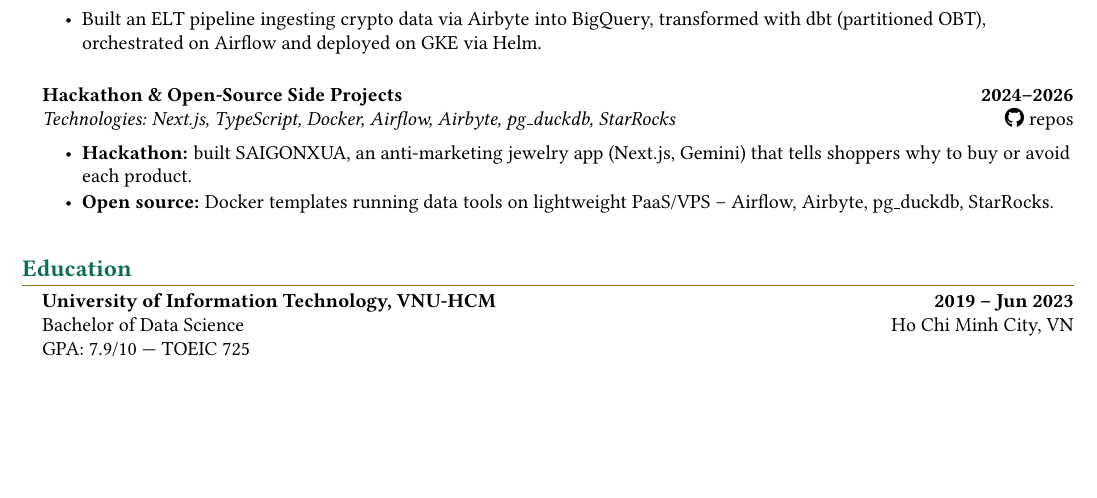
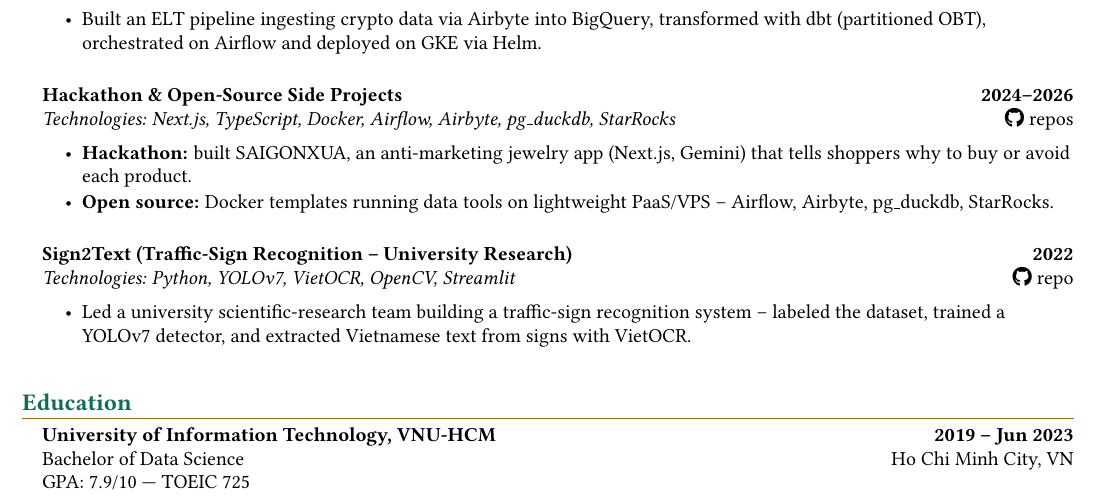
Before and after one commit to namtran067/resume-labs, a LaTeX CV (cv/data-engineer-jemmia/resume.tex, which reads cv/data-engineer-jemmia/projects/sign2text.tex): part of page 2 of 2, cut so that both start at the same text, the shorter picture padded with empty space. Compiled offline with pdfLaTeX.

Commit message:
add sign2text

```diff
--- /dev/null
+++ b/cv/data-engineer-jemmia/projects/sign2text.tex
@@ -0,0 +1,11 @@
+%%%%
+% Project block — Sign2Text (traffic-sign recognition, university research)
+% Usage: \input{projects/sign2text.tex}
+%%%%
+
+\headingBf{Sign2Text (Traffic-Sign Recognition -- University Research)}{2022}
+\heading{\textit{Technologies: Python, YOLOv7, VietOCR, OpenCV, Streamlit}}{\href{https://github.com/namtran067/Sign2Text}{\faGithub\ repo}}
+\vspace{3pt}
+\begin{resume_list}
+  \item Led a university scientific-research team building a traffic-sign recognition system -- labeled the dataset, trained a YOLOv7 detector, and extracted Vietnamese text from signs with VietOCR.
+\end{resume_list}
```
Also changed, not shown: cv/data-engineer-jemmia/resume.tex (+4 -0 lines), cv/data-engineer-jemmia/resume.pdf.
